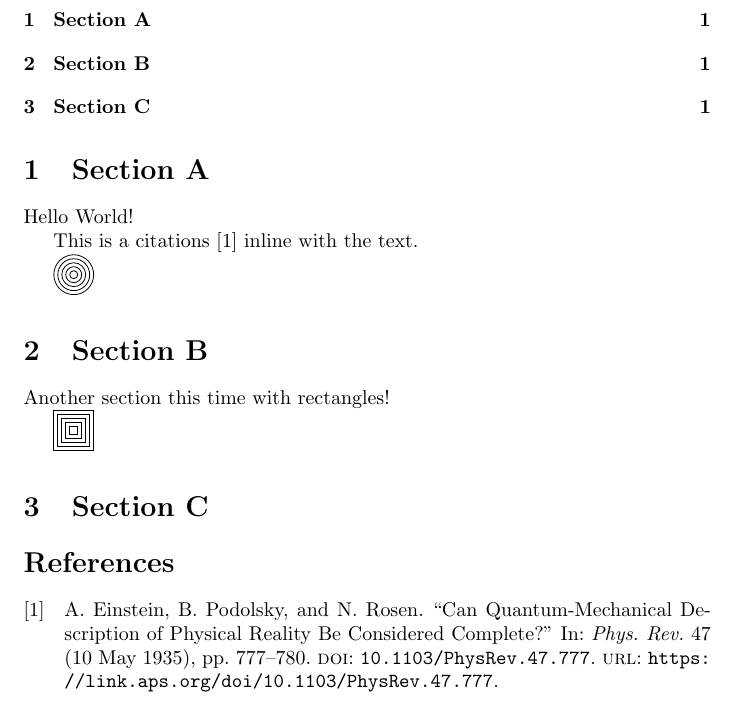
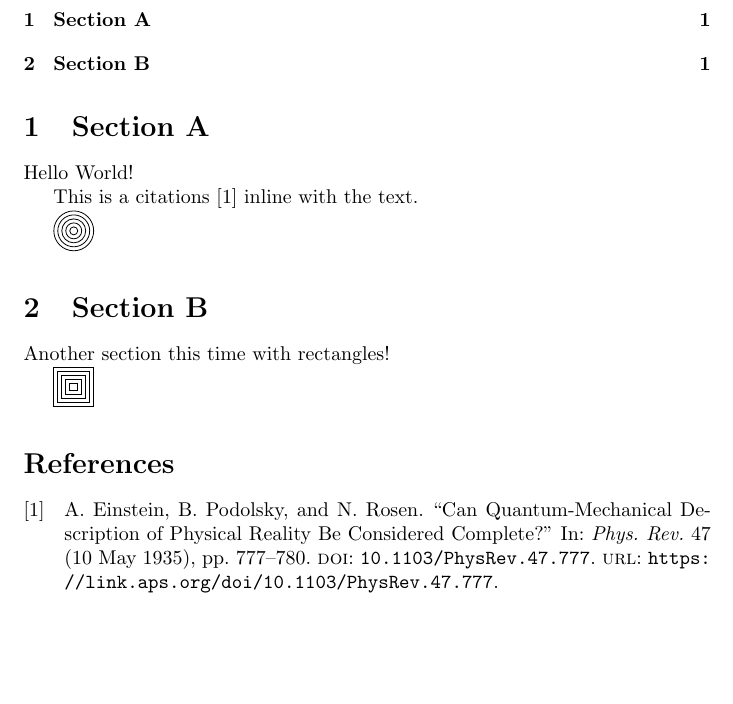
Before and after one commit to eitanlees/latex-project-template, a LaTeX document (main.tex, which reads tex/section-C.tex): part of the page, cut so that both start at the same text, the shorter picture padded with empty space. Compiled offline with pdfLaTeX.

Commit message:
Remove seciton/figure C

```diff
--- a/main.tex
+++ b/main.tex
@@ -12,7 +12,6 @@
 
     \input{tex/section-A}
     \input{tex/section-B}
-    \input{tex/section-C}
 
 
     \printbibliography
--- a/tex/section-C.tex
+++ /dev/null
@@ -1 +0,0 @@
-\section{Section C}
```
Also changed, not shown: fig/figure-C.tex (deleted).
